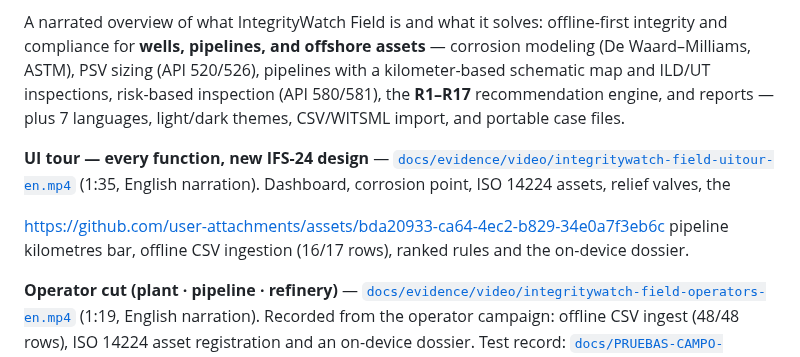
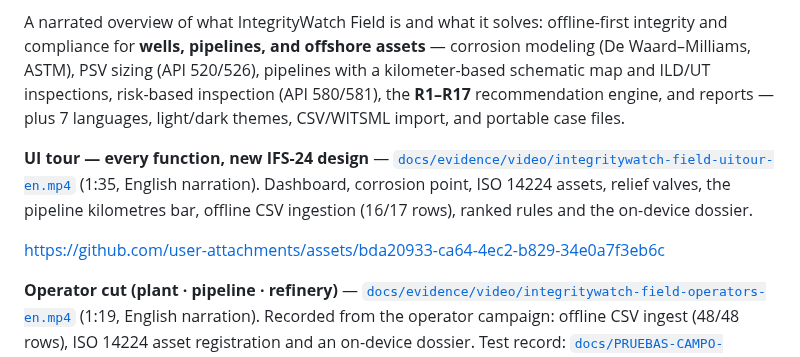
Before and after one commit to DeployModeIO/integritywatch-field, a Markdown page: README.md, the part around the change. GitHub-like rendering.

Commit message:
docs(readme): keep the UI tour paragraph intact and the player below it

```diff
--- a/README.md
+++ b/README.md
@@ -207,10 +207,9 @@ Visual evidence gallery organized by module. All captures live in `docs/evidence
 
 A narrated overview of what IntegrityWatch Field is and what it solves: offline-first integrity and compliance for **wells, pipelines, and offshore assets** — corrosion modeling (De Waard–Milliams, ASTM), PSV sizing (API 520/526), pipelines with a kilometer-based schematic map and ILD/UT inspections, risk-based inspection (API 580/581), the **R1–R17** recommendation engine, and reports — plus 7 languages, light/dark themes, CSV/WITSML import, and portable case files.
 
-**UI tour — every function, new IFS-24 design** — [`docs/evidence/video/integritywatch-field-uitour-en.mp4`](docs/evidence/video/integritywatch-field-uitour-en.mp4) (1:35, English narration). Dashboard, corrosion point, ISO 14224 assets, relief valves, the
+**UI tour — every function, new IFS-24 design** — [`docs/evidence/video/integritywatch-field-uitour-en.mp4`](docs/evidence/video/integritywatch-field-uitour-en.mp4) (1:35, English narration). Dashboard, corrosion point, ISO 14224 assets, relief valves, the pipeline kilometres bar, offline CSV ingestion (16/17 rows), ranked rules and the on-device dossier.
 
 https://github.com/user-attachments/assets/bda20933-ca64-4ec2-b829-34e0a7f3eb6c
-pipeline kilometres bar, offline CSV ingestion (16/17 rows), ranked rules and the on-device dossier.
 
 **Operator cut (plant · pipeline · refinery)** — [`docs/evidence/video/integritywatch-field-operators-en.mp4`](docs/evidence/video/integritywatch-field-operators-en.mp4) (1:19, English narration). Recorded from the operator campaign: offline CSV ingest (48/48 rows), ISO 14224 asset registration and an on-device dossier. Test record: [`docs/PRUEBAS-CAMPO-OPERADORES-2026-10-31.md`](docs/PRUEBAS-CAMPO-OPERADORES-2026-10-31.md).
 
```
